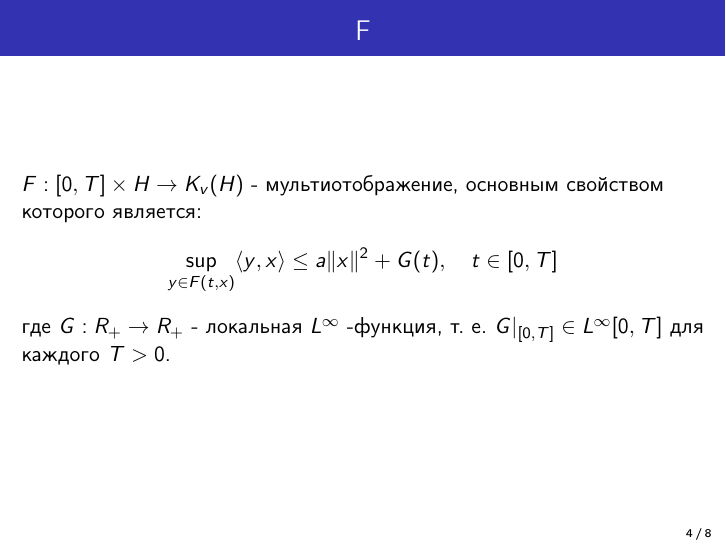
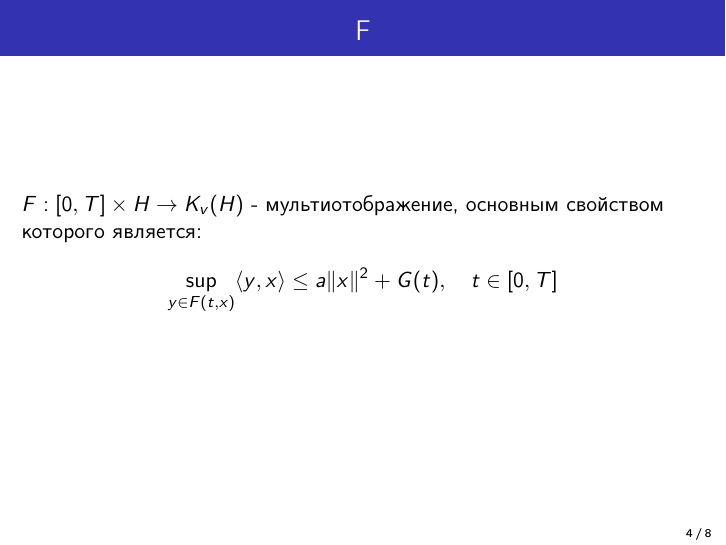
Before and after one commit to ijustbsd/diplom-kate-2021, LaTeX slides (presentation.tex): page 4 of 8. Compiled offline with pdfLaTeX.

Commit message:
Обновлена презентация

```diff
--- a/presentation.tex
+++ b/presentation.tex
@@ -64,7 +64,6 @@
         \begin{equation*}
             \sup_{y \in F(t,x)} \langle y,x \rangle \leq a \norm{x}^2 + G(t), \quad t \in [0, T]
         \end{equation*}
-        где $G: R_+ \rightarrow R_+$ - локальная $L^\infty$ -функция, т. е. $G|_{[0, T]} \in L^\infty[0, T]$ для каждого $T > 0$.
     \end{frame}
 
     \begin{frame}
```
Also changed, not shown: images/plot.png.
